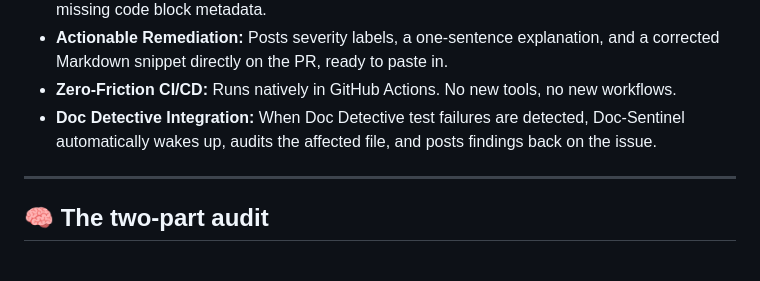
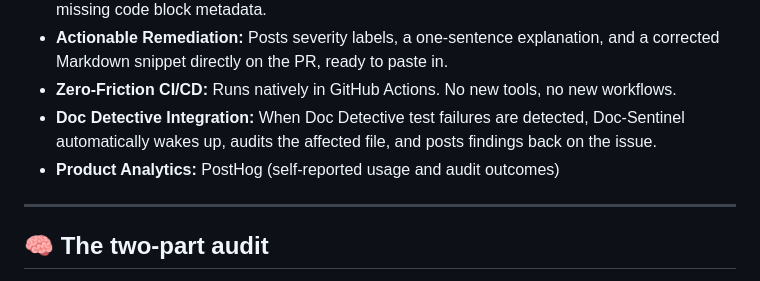
Before and after one commit to reem-sab/doc-sentinel-ai, a Markdown page: README.md, the part around the change. Rendered like a GitHub page.

```diff
--- a/README.md
+++ b/README.md
@@ -27,6 +27,7 @@ Doc-Sentinel is that safety net. It hooks into your GitHub Actions pipeline, com
 - **Actionable Remediation:** Posts severity labels, a one-sentence explanation, and a corrected Markdown snippet directly on the PR, ready to paste in.
 - **Zero-Friction CI/CD:** Runs natively in GitHub Actions. No new tools, no new workflows.
 - **Doc Detective Integration:** When Doc Detective test failures are detected, Doc-Sentinel automatically wakes up, audits the affected file, and posts findings back on the issue.
+- **Product Analytics:** PostHog (self-reported usage and audit outcomes)
 
 ---
 
```
